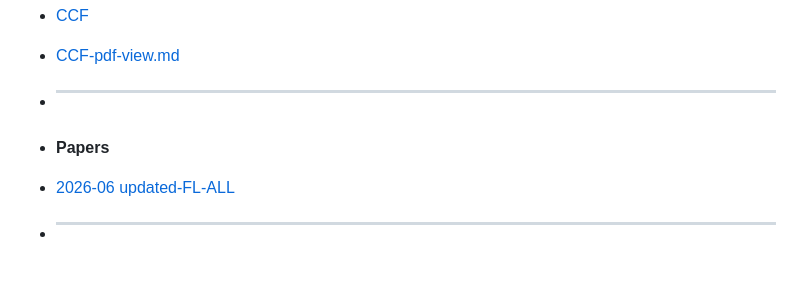
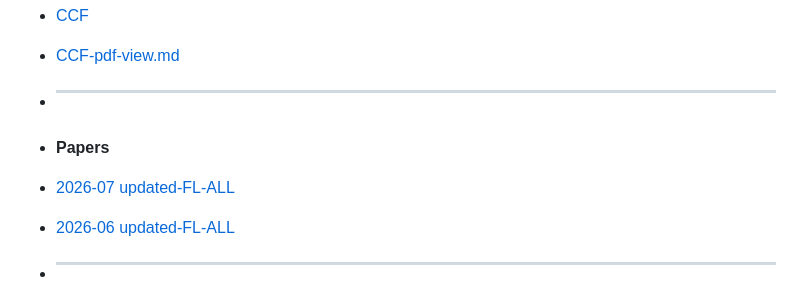
Before and after one commit to baicaihenxiao/FLPaperAutoSummary, a Markdown page: SUMMARY.md, the part around the change. Rendered like a GitHub page; blank space fills up the shorter version.

```diff
--- a/SUMMARY.md
+++ b/SUMMARY.md
@@ -7,6 +7,7 @@
 - [CCF-pdf-view.md](/CCF-pdf-view.md)
 - <hr>
 - **Papers**
+- [2026-07 updated-FL-ALL](2026-07-updated-FL-ALL.md)
 - [2026-06 updated-FL-ALL](2026-06-updated-FL-ALL.md)
 - <hr>
 - 2025
```
Also changed, not shown: 2026-07-updated-FL-ALL.md (added, +20 -0 lines).
